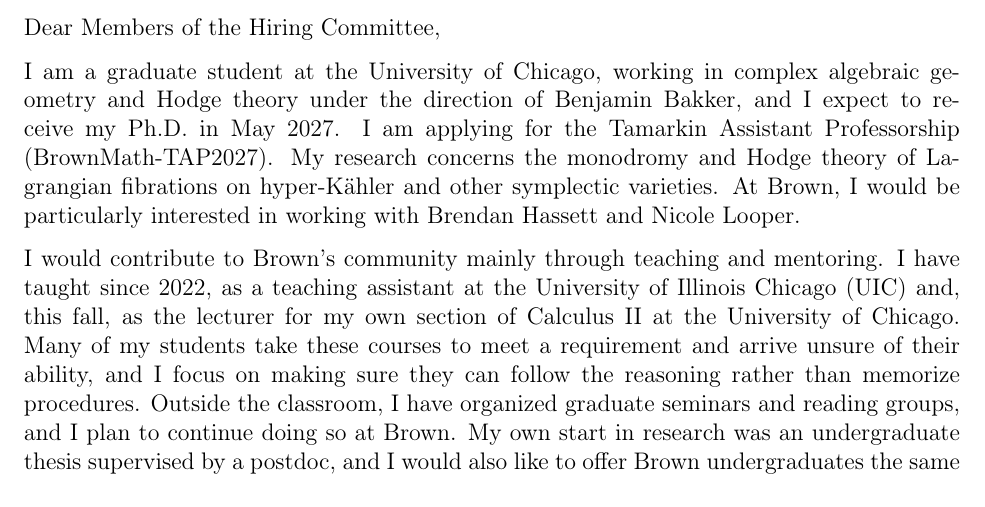
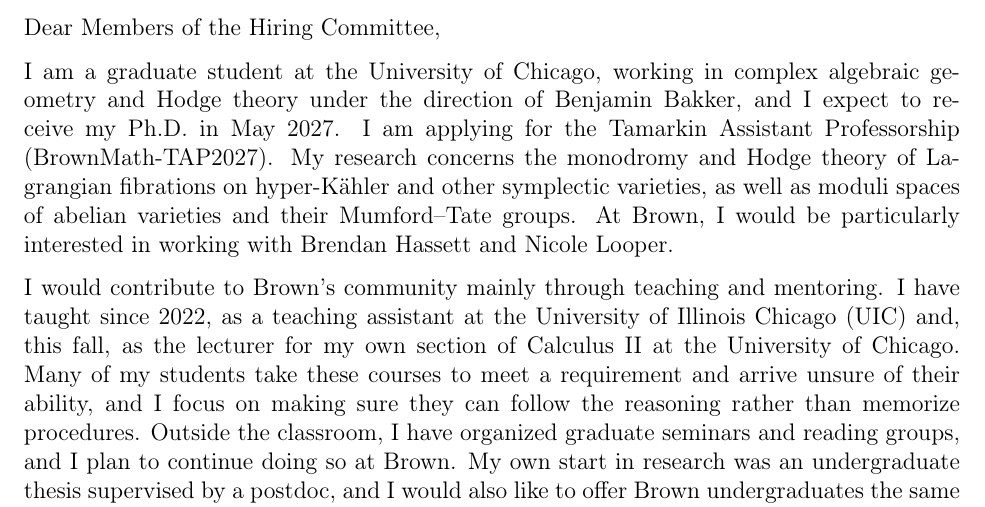
Before and after one commit to evarvak/Application_Materials, a LaTeX document (cover_letters/brown/cover_letter.tex): part of the page, cut so that both start at the same text. Compiled offline with pdfLaTeX.

Commit message:
Made small edit to Brown cover letter

```diff
--- a/cover_letters/brown/cover_letter.tex
+++ b/cover_letters/brown/cover_letter.tex
@@ -33,7 +33,8 @@
 and I expect to receive my Ph.D.\ in May 2027. I am applying for the Tamarkin
 Assistant Professorship (\mbox{BrownMath-TAP2027}). My research concerns the
 monodromy and Hodge theory of Lagrangian fibrations on hyper-K\"ahler and
-other symplectic varieties. At Brown, I would be particularly interested in
+other symplectic varieties, as well as moduli spaces of abelian varieties and
+their Mumford--Tate groups. At Brown, I would be particularly interested in
 working with Brendan Hassett and Nicole Looper.
 
 I would contribute to Brown's community mainly through teaching and
```
Also changed, not shown: cover_letters/brown/cover_letter.pdf.
